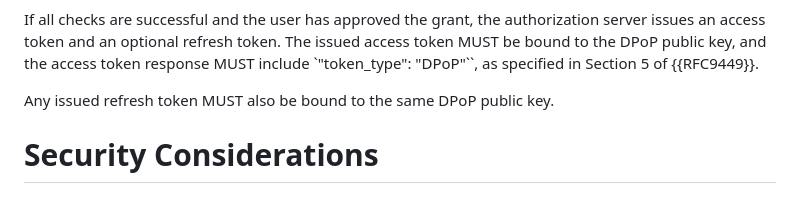
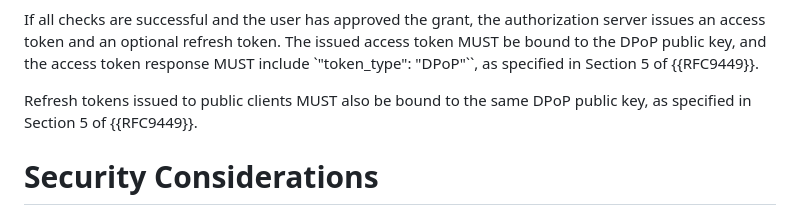
Before and after one commit to aaronpk/oauth-dpop-device-authorization-grant, a Markdown page: draft-parecki-oauth-dpop-device-flow.md, the part around the change. Drawn GitHub-style.

Commit message:
RT binding is only for public clients

```diff
--- a/draft-parecki-oauth-dpop-device-flow.md
+++ b/draft-parecki-oauth-dpop-device-flow.md
@@ -149,7 +149,8 @@ token. The issued access token MUST be bound to the DPoP public key,
 and the access token response MUST include `"token_type": "DPoP"``, as
 specified in Section 5 of {{RFC9449}}.
 
-Any issued refresh token MUST also be bound to the same DPoP public key.
+Refresh tokens issued to public clients MUST also be bound to the same
+DPoP public key, as specified in Section 5 of {{RFC9449}}.
 
 
 # Security Considerations
```
